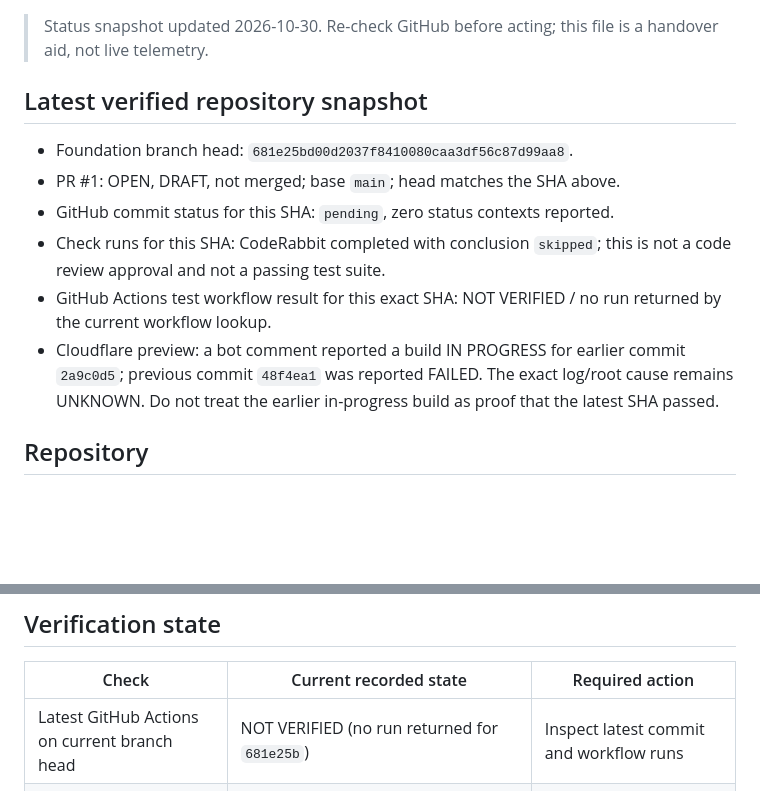
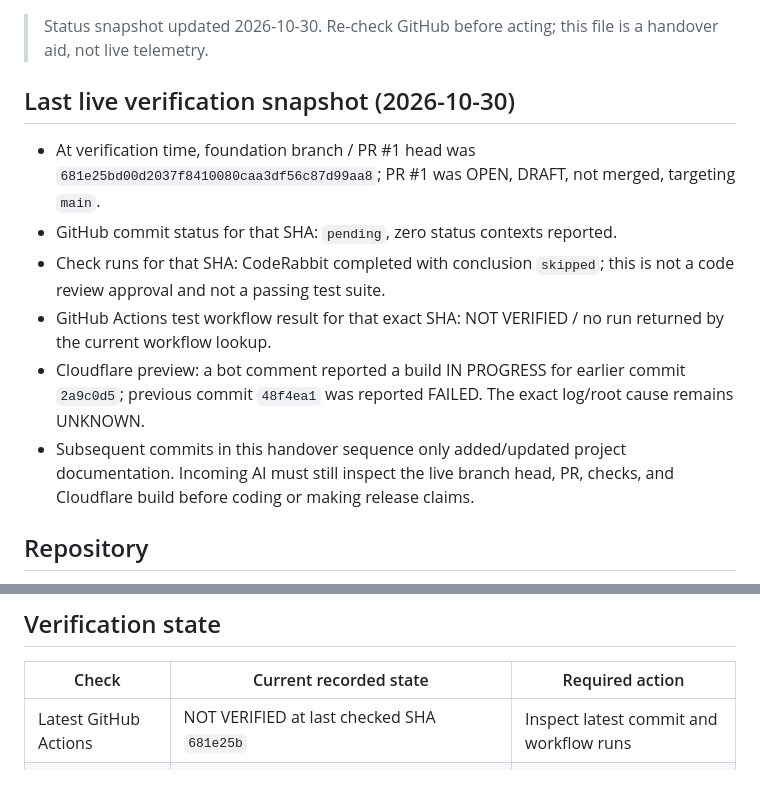
Before and after one commit to sapammeded/bro_ai, a Markdown page: PROJECT_STATUS.md, 2 parts joined by grey strips. Rendered like a GitHub page; blank space fills up the shorter version.

Commit message:
docs: clarify handover verification snapshot

```diff
--- a/PROJECT_STATUS.md
+++ b/PROJECT_STATUS.md
@@ -2,13 +2,13 @@
 
 > Status snapshot updated 2026-10-30. Re-check GitHub before acting; this file is a handover aid, not live telemetry.
 
-## Latest verified repository snapshot
-- Foundation branch head: `681e25bd00d2037f8410080caa3df56c87d99aa8`.
-- PR #1: OPEN, DRAFT, not merged; base `main`; head matches the SHA above.
-- GitHub commit status for this SHA: `pending`, zero status contexts reported.
-- Check runs for this SHA: CodeRabbit completed with conclusion `skipped`; this is not a code review approval and not a passing test suite.
-- GitHub Actions test workflow result for this exact SHA: NOT VERIFIED / no run returned by the current workflow lookup.
-- Cloudflare preview: a bot comment reported a build IN PROGRESS for earlier commit `2a9c0d5`; previous commit `48f4ea1` was reported FAILED. The exact log/root cause remains UNKNOWN. Do not treat the earlier in-progress build as proof that the latest SHA passed.
+## Last live verification snapshot (2026-10-30)
+- At verification time, foundation branch / PR #1 head was `681e25bd00d2037f8410080caa3df56c87d99aa8`; PR #1 was OPEN, DRAFT, not merged, targeting `main`.
+- GitHub commit status for that SHA: `pending`, zero status contexts reported.
+- Check runs for that SHA: CodeRabbit completed with conclusion `skipped`; this is not a code review approval and not a passing test suite.
+- GitHub Actions test workflow result for that exact SHA: NOT VERIFIED / no run returned by the current workflow lookup.
+- Cloudflare preview: a bot comment reported a build IN PROGRESS for earlier commit `2a9c0d5`; previous commit `48f4ea1` was reported FAILED. The exact log/root cause remains UNKNOWN.
+- Subsequent commits in this handover sequence only added/updated project documentation. Incoming AI must still inspect the live branch head, PR, checks, and Cloudflare build before coding or making release claims.
 
 ## Repository
 - Repository: https://github.com/sapammeded/bro_ai
@@ -34,7 +34,7 @@
 ## Verification state
 | Check | Current recorded state | Required action |
 |---|---|---|
-| Latest GitHub Actions on current branch head | NOT VERIFIED (no run returned for `681e25b`) | Inspect latest commit and workflow runs |
+| Latest GitHub Actions | NOT VERIFIED at last checked SHA `681e25b` | Inspect latest commit and workflow runs |
 | Node test suite | Configured; latest result NOT VERIFIED | Run CI or `npm test` |
 | Wrangler dry-run | Configured; latest result NOT VERIFIED | Inspect CI result and Wrangler output |
 | Cloudflare build | `48f4ea1` reported FAILED; `2a9c0d5` reported IN PROGRESS; latest `681e25b` not verified | Open Cloudflare build log and capture exact error |
```
